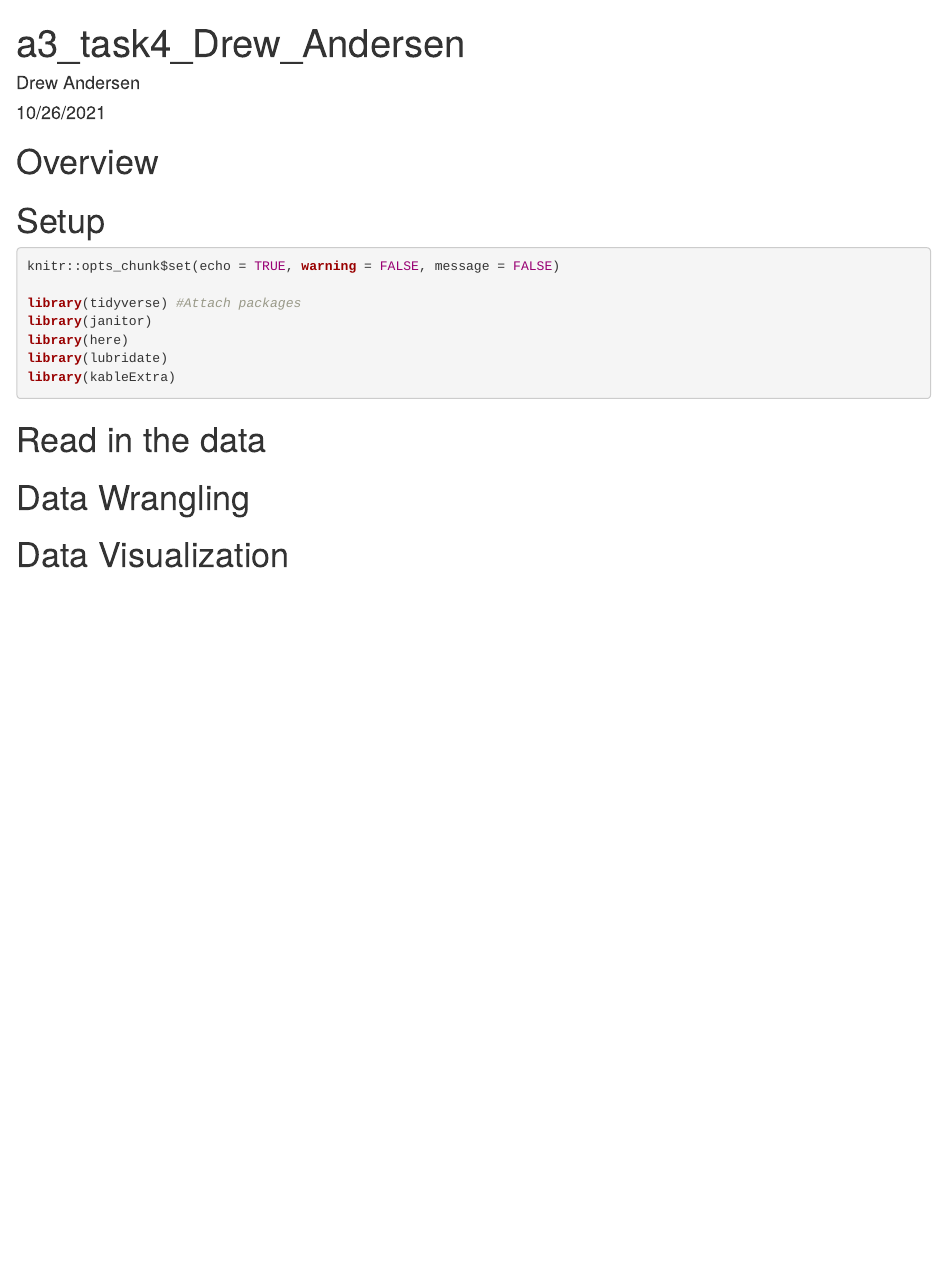
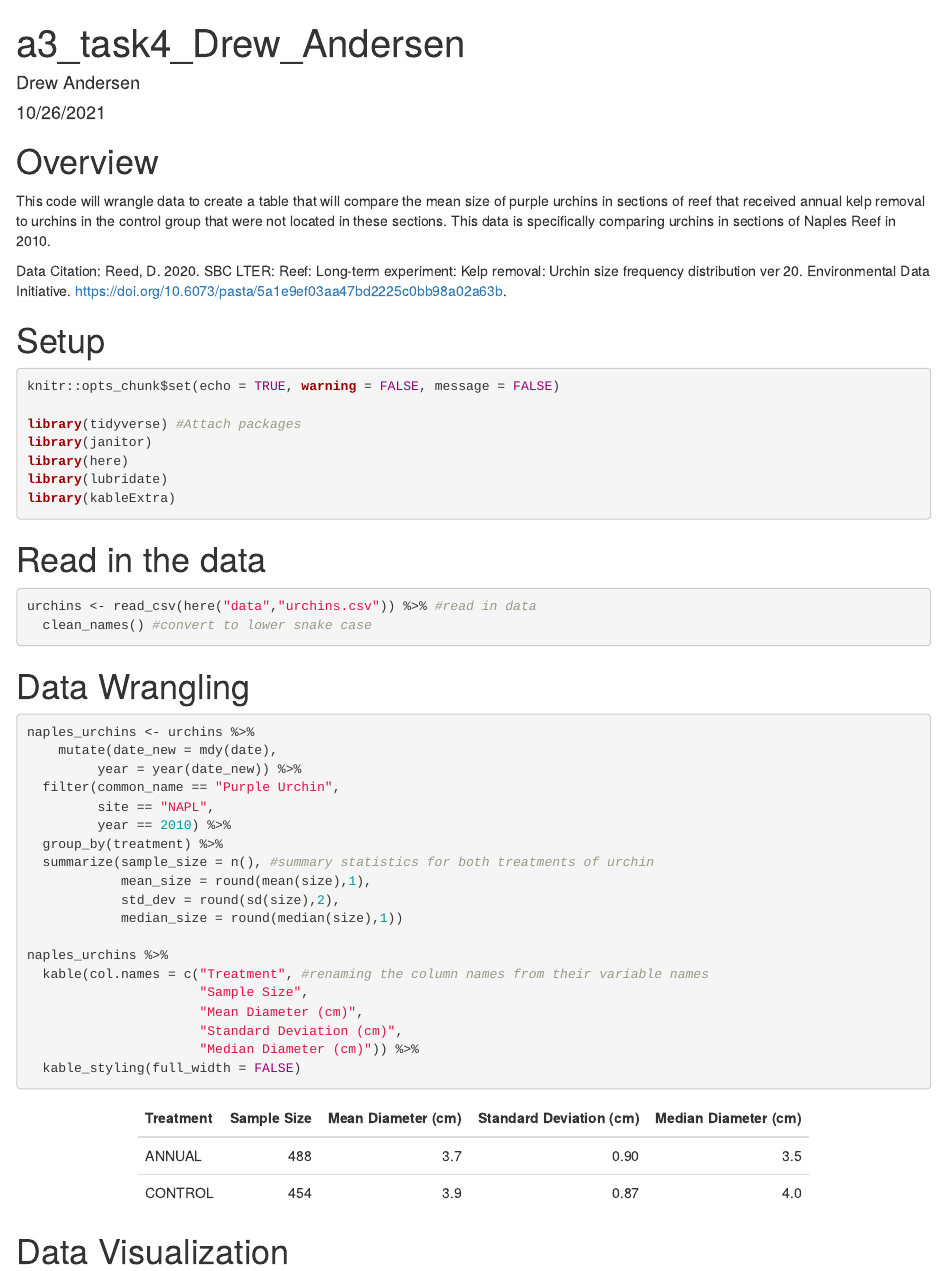
Before and after one commit to drewtandersen/a3-task3-task4-da, an R Markdown document (code/a3_task4_Drew_Andersen.Rmd): the page in a window 1100 px wide, from its top. Rendered offline with R 4.5, knitr and Pandoc, with nearby package versions; column names are cleaned by a stand-in for the janitor package.

Commit message:
Setup and table creation

````diff
--- a/code/a3_task4_Drew_Andersen.Rmd
+++ b/code/a3_task4_Drew_Andersen.Rmd
@@ -5,6 +5,9 @@ date: "10/26/2021"
 output: html_document
 ---
 # Overview
+This code will wrangle data to create a table that will compare the mean size of purple urchins in sections of reef that received annual kelp removal to urchins in the control group that were not located in these sections. This data is specifically comparing urchins in sections of Naples Reef in 2010.
+
+Data Citation: Reed, D. 2020. SBC LTER: Reef: Long-term experiment: Kelp removal: Urchin size frequency distribution ver 20. Environmental Data Initiative. https://doi.org/10.6073/pasta/5a1e9ef03aa47bd2225c0bb98a02a63b.
 
 # Setup
 ```{r setup, include = TRUE, message = FALSE}
@@ -19,11 +22,32 @@ library(kableExtra)
 
 # Read in the data
 ```{r}
-
+urchins <- read_csv(here("data","urchins.csv")) %>% #read in data
+  clean_names() #convert to lower snake case
 ```
 
 # Data Wrangling
+
 ```{r}
+naples_urchins <- urchins %>%
+    mutate(date_new = mdy(date),
+         year = year(date_new)) %>%
+  filter(common_name == "Purple Urchin",
+         site == "NAPL",
+         year == 2010) %>%
+  group_by(treatment) %>%
+  summarize(sample_size = n(), #summary statistics for both treatments of urchin
+            mean_size = round(mean(size),1),
+            std_dev = round(sd(size),2),
+            median_size = round(median(size),1))
+
+naples_urchins %>%
+  kable(col.names = c("Treatment", #renaming the column names from their variable names
+                      "Sample Size",
+                      "Mean Diameter (cm)",
+                      "Standard Deviation (cm)",
+                      "Median Diameter (cm)")) %>%
+  kable_styling(full_width = FALSE)
 
 ```
 
````
